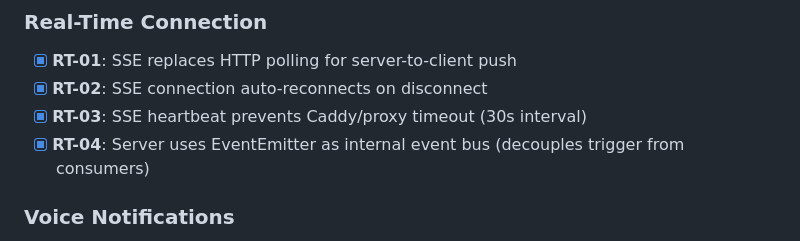
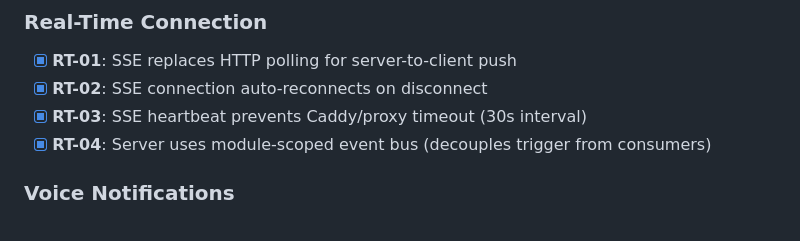
Before and after one commit to LuisFaxas/codebox-command-center, a Markdown page: .planning/REQUIREMENTS.md, the part around the change. Drawn GitHub-style.

```diff
--- a/.planning/REQUIREMENTS.md
+++ b/.planning/REQUIREMENTS.md
@@ -25,7 +25,7 @@ Requirements for initial release. Each maps to roadmap phases.
 - [x] **RT-01**: SSE replaces HTTP polling for server-to-client push
 - [x] **RT-02**: SSE connection auto-reconnects on disconnect
 - [x] **RT-03**: SSE heartbeat prevents Caddy/proxy timeout (30s interval)
-- [x] **RT-04**: Server uses EventEmitter as internal event bus (decouples trigger from consumers)
+- [x] **RT-04**: Server uses module-scoped event bus (decouples trigger from consumers)
 
 ### Voice Notifications
 
```
Also changed, not shown: .planning/STATE.md (+4 -4 lines), 1 other file.
